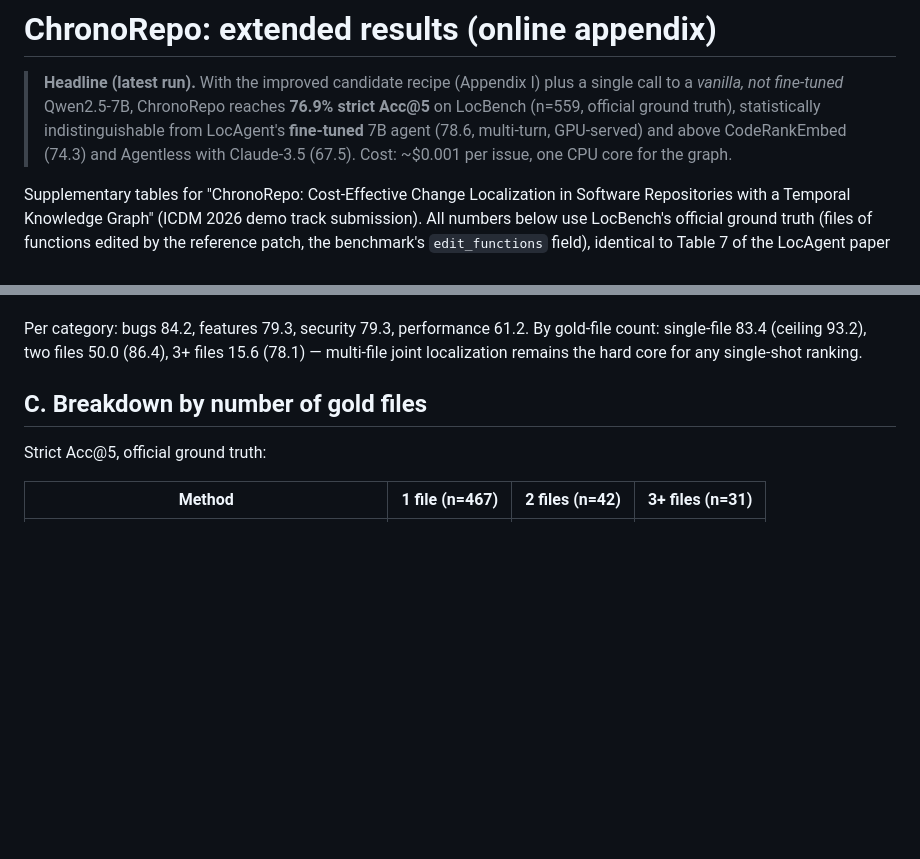
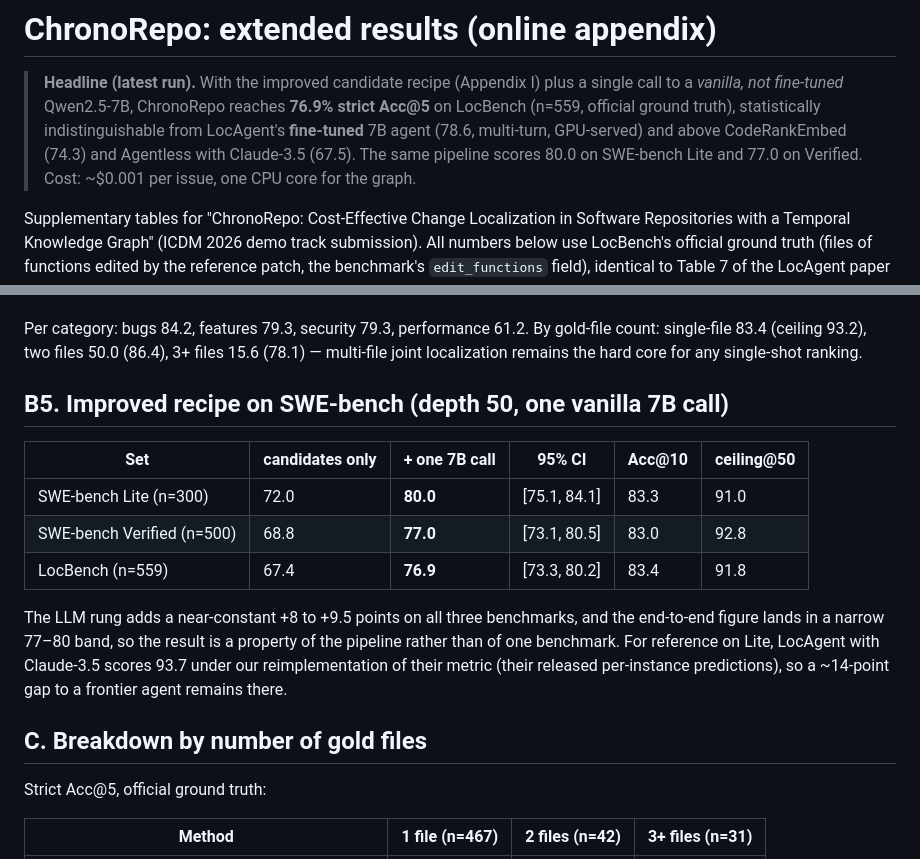
Before and after one commit to ITMO-NSS-team/chronorepo_icdm26, a Markdown page: appendix.md, 2 parts joined by grey strips. Rendered like a GitHub page; blank space fills up the shorter version.

Commit message:
Improved recipe confirmed on SWE-bench: 80.0 Lite, 77.0 Verified

```diff
--- a/appendix.md
+++ b/appendix.md
@@ -5,8 +5,9 @@
 > reaches **76.9% strict Acc@5** on LocBench (n=559, official ground truth),
 > statistically indistinguishable from LocAgent's **fine-tuned** 7B agent
 > (78.6, multi-turn, GPU-served) and above CodeRankEmbed (74.3) and
-> Agentless with Claude-3.5 (67.5). Cost: ~$0.001 per issue, one CPU core
-> for the graph.
+> Agentless with Claude-3.5 (67.5). The same pipeline scores 80.0 on
+> SWE-bench Lite and 77.0 on Verified. Cost: ~$0.001 per issue, one CPU
+> core for the graph.
 
 Supplementary tables for "ChronoRepo: Cost-Effective Change Localization in
 Software Repositories with a Temporal Knowledge Graph" (ICDM 2026 demo track
@@ -133,6 +134,21 @@ Per category: bugs 84.2, features 79.3, security 79.3, performance 61.2.
 By gold-file count: single-file 83.4 (ceiling 93.2), two files 50.0
 (86.4), 3+ files 15.6 (78.1) — multi-file joint localization remains the
 hard core for any single-shot ranking.
+
+## B5. Improved recipe on SWE-bench (depth 50, one vanilla 7B call)
+
+| Set | candidates only | + one 7B call | 95% CI | Acc@10 | ceiling@50 |
+|---|---|---|---|---|---|
+| SWE-bench Lite (n=300) | 72.0 | **80.0** | [75.1, 84.1] | 83.3 | 91.0 |
+| SWE-bench Verified (n=500) | 68.8 | **77.0** | [73.1, 80.5] | 83.0 | 92.8 |
+| LocBench (n=559) | 67.4 | **76.9** | [73.3, 80.2] | 83.4 | 91.8 |
+
+The LLM rung adds a near-constant +8 to +9.5 points on all three
+benchmarks, and the end-to-end figure lands in a narrow 77–80 band, so the
+result is a property of the pipeline rather than of one benchmark. For
+reference on Lite, LocAgent with Claude-3.5 scores 93.7 under our
+reimplementation of their metric (their released per-instance predictions),
+so a ~14-point gap to a frontier agent remains there.
 
 ## C. Breakdown by number of gold files
 
```
